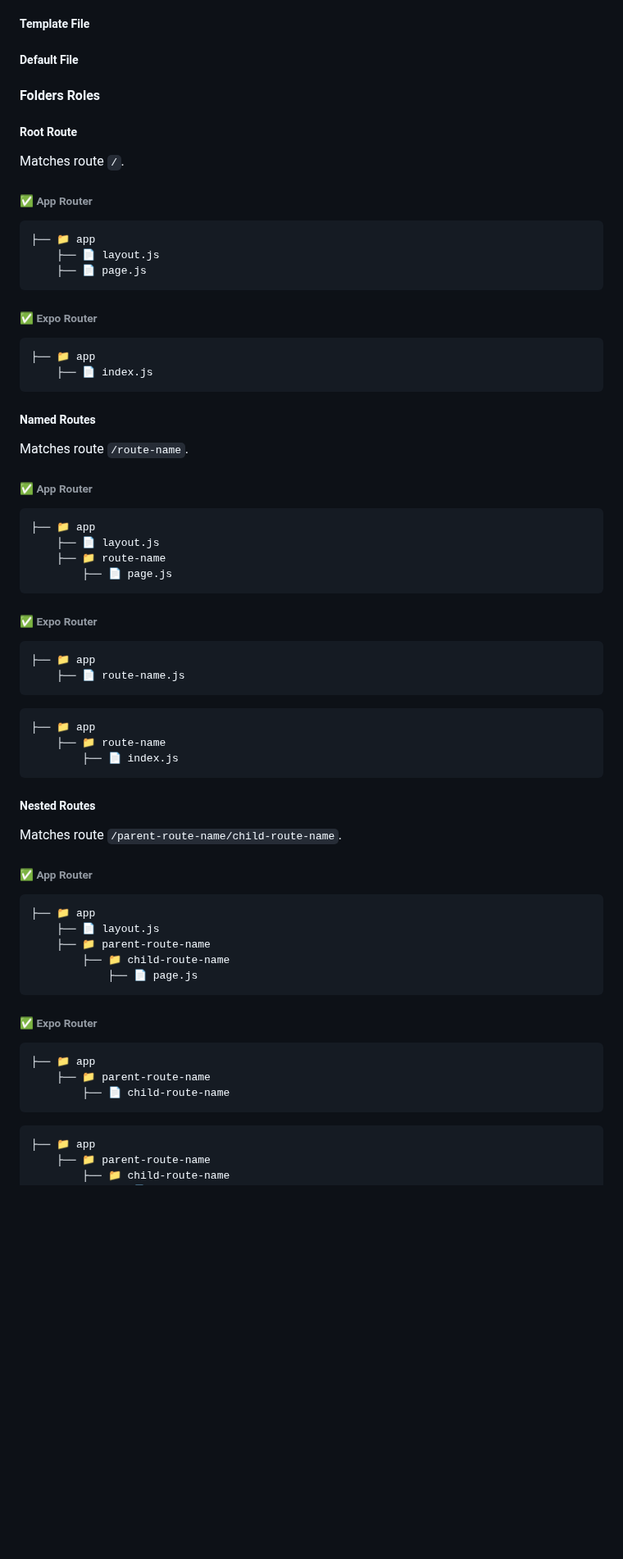
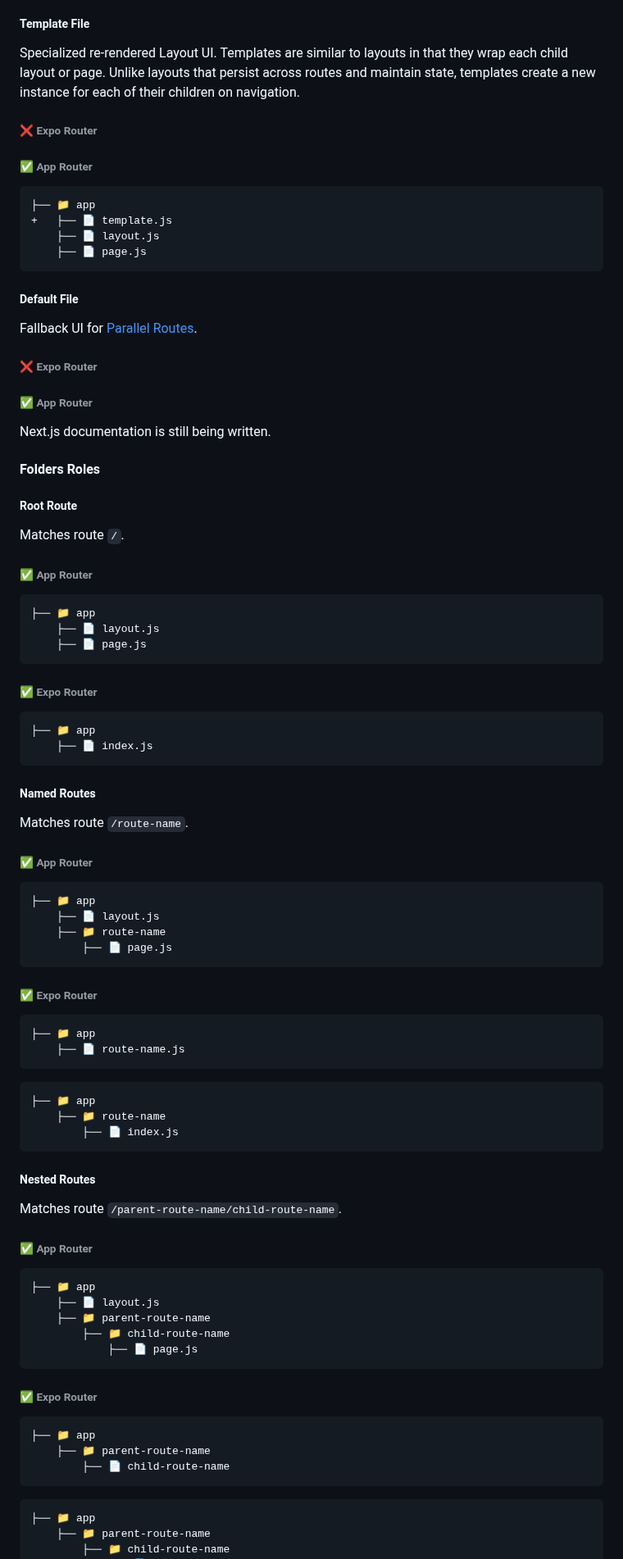
Before and after one commit to gloredo/react-blend, a Markdown page: README.md, the part around one of its changes. Shown at 82% size. Drawn GitHub-style; blank space fills up the shorter version.

````diff
--- a/README.md
+++ b/README.md
@@ -131,7 +334,28 @@ App Router requires a root `📄 layout.js` defined in `📁 app`. Expo Router d
 
 ##### Template File
 
+Specialized re-rendered Layout UI. Templates are similar to layouts in that they wrap each child layout or page. Unlike layouts that persist across routes and maintain state, templates create a new instance for each of their children on navigation.
+
+###### ❌ Expo Router
+
+###### ✅ App Router
+
+```diff
+├── 📁 app
++   ├── 📄 template.js
+    ├── 📄 layout.js
+    ├── 📄 page.js
+```
+
 ##### Default File
+
+Fallback UI for [Parallel Routes](parallel-routes).
+
+###### ❌ Expo Router
+
+###### ✅ App Router
+
+Next.js documentation is still being written.
 
 #### Folders Roles
 
@@ -141,7 +365,7 @@ Matches route `/`.
 
 ###### ✅ App Router
 
-```
+```shell
 ├── 📁 app
     ├── 📄 layout.js
     ├── 📄 page.js
@@ -149,7 +373,7 @@ Matches route `/`.
 
 ###### ✅ Expo Router
 
-```
+```shell
 ├── 📁 app
     ├── 📄 index.js
 ```
@@ -160,7 +384,7 @@ Matches route `/route-name`.
 
 ###### ✅ App Router
 
-```
+```shell
 ├── 📁 app
     ├── 📄 layout.js
     ├── 📁 route-name
@@ -169,12 +393,12 @@ Matches route `/route-name`.
 
 ###### ✅ Expo Router
 
-```
+```shell
 ├── 📁 app
     ├── 📄 route-name.js
 ```
 
-```
+```shell
 ├── 📁 app
     ├── 📁 route-name
         ├── 📄 index.js
@@ -186,7 +410,7 @@ Matches route `/parent-route-name/child-route-name`.
 
 ###### ✅ App Router
 
-```
+```shell
 ├── 📁 app
     ├── 📄 layout.js
     ├── 📁 parent-route-name
@@ -196,13 +420,13 @@ Matches route `/parent-route-name/child-route-name`.
 
 ###### ✅ Expo Router
 
-```
+```shell
 ├── 📁 app
     ├── 📁 parent-route-name
         ├── 📄 child-route-name
 ```
 
-```
+```shell
 ├── 📁 app
     ├── 📁 parent-route-name
         ├── 📁 child-route-name
````
Also changed, not shown: other parts of README.md (+223 -19 lines).
